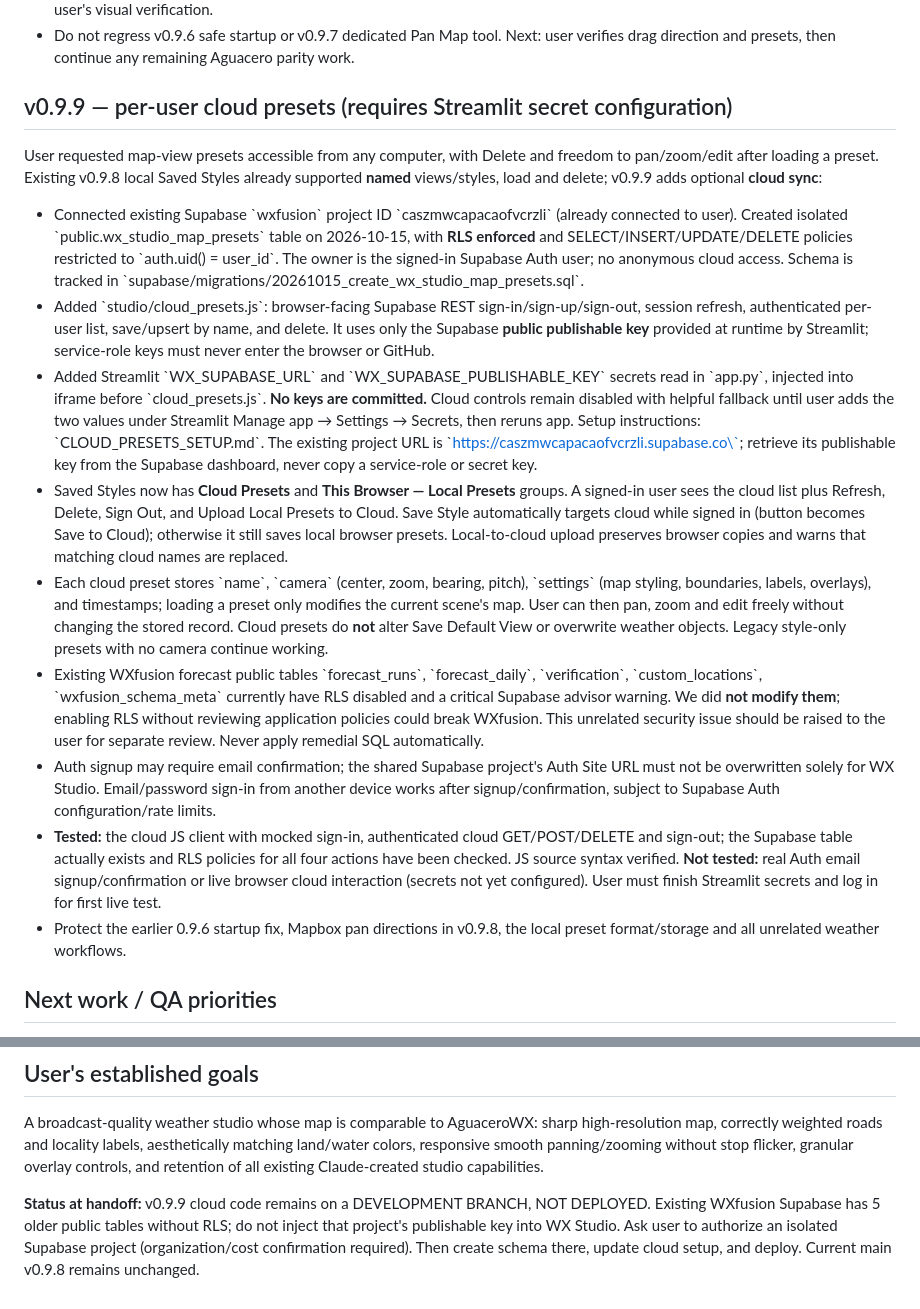
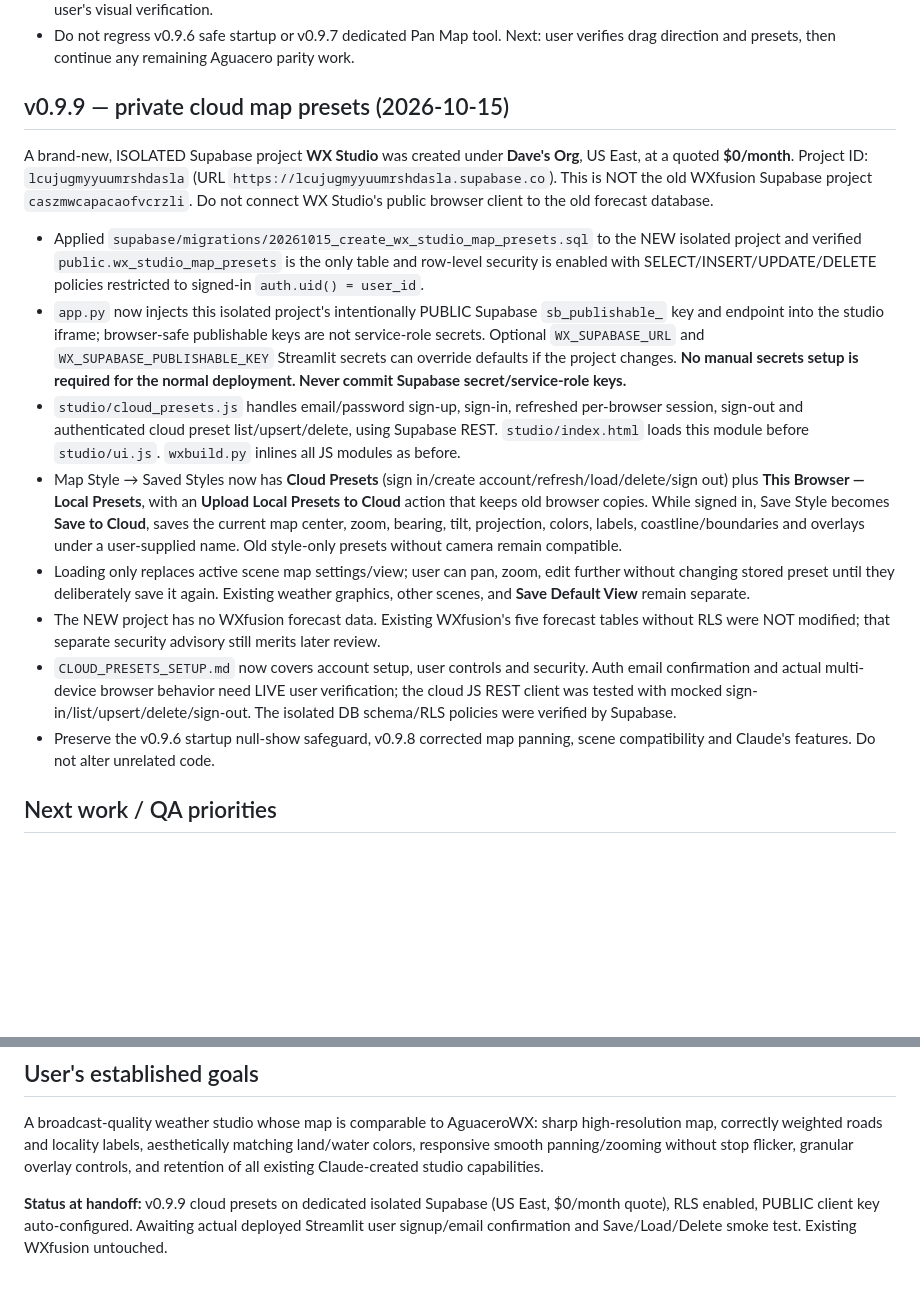
Before and after one commit to bruced39/wx-studio, a Markdown page: AI_HANDOFF.md, 2 parts joined by grey strips. GitHub-like rendering; blank space fills up the shorter version.

Commit message:
docs: finalize isolated WX Studio cloud handoff and no-secrets setup

```diff
--- a/AI_HANDOFF.md
+++ b/AI_HANDOFF.md
@@ -131,19 +131,18 @@ User reported on Oct 15, 2026 that left-mouse panning still did not work after v
 - Focused V8 tests passed for named preset saving/restoration (including location, zoom, pitch, bearing, overlays, and projection), legacy style-only compatibility, and right/left/up/down pan directions. Full Streamlit + Firefox browser interactions still need the user's visual verification.
 - Do not regress v0.9.6 safe startup or v0.9.7 dedicated Pan Map tool. Next: user verifies drag direction and presets, then continue any remaining Aguacero parity work.
 
-## v0.9.9 — per-user cloud presets (requires Streamlit secret configuration)
+## v0.9.9 — private cloud map presets (2026-10-15)
 
-User requested map-view presets accessible from any computer, with Delete and freedom to pan/zoom/edit after loading a preset. Existing v0.9.8 local Saved Styles already supported **named** views/styles, load and delete; v0.9.9 adds optional **cloud sync**:
+A brand-new, ISOLATED Supabase project **WX Studio** was created under **Dave's Org**, US East, at a quoted **$0/month**. Project ID: `lcujugmyyuumrshdasla` (URL `https://lcujugmyyuumrshdasla.supabase.co`). This is NOT the old WXfusion Supabase project `caszmwcapacaofvcrzli`. Do not connect WX Studio's public browser client to the old forecast database.
 
-- Connected existing Supabase \`wxfusion\` project ID \`caszmwcapacaofvcrzli\` (already connected to user). Created isolated \`public.wx_studio_map_presets\` table on 2026-10-15, with **RLS enforced** and SELECT/INSERT/UPDATE/DELETE policies restricted to \`auth.uid() = user_id\`. The owner is the signed-in Supabase Auth user; no anonymous cloud access. Schema is tracked in \`supabase/migrations/20261015_create_wx_studio_map_presets.sql\`.
-- Added \`studio/cloud_presets.js\`: browser-facing Supabase REST sign-in/sign-up/sign-out, session refresh, authenticated per-user list, save/upsert by name, and delete. It uses only the Supabase **public publishable key** provided at runtime by Streamlit; service-role keys must never enter the browser or GitHub.
-- Added Streamlit \`WX_SUPABASE_URL\` and \`WX_SUPABASE_PUBLISHABLE_KEY\` secrets read in \`app.py\`, injected into iframe before \`cloud_presets.js\`. **No keys are committed.** Cloud controls remain disabled with helpful fallback until user adds the two values under Streamlit Manage app → Settings → Secrets, then reruns app. Setup instructions: \`CLOUD_PRESETS_SETUP.md\`. The existing project URL is \`https://caszmwcapacaofvcrzli.supabase.co\`; retrieve its publishable key from the Supabase dashboard, never copy a service-role or secret key.
-- Saved Styles now has **Cloud Presets** and **This Browser — Local Presets** groups. A signed-in user sees the cloud list plus Refresh, Delete, Sign Out, and Upload Local Presets to Cloud. Save Style automatically targets cloud while signed in (button becomes Save to Cloud); otherwise it still saves local browser presets. Local-to-cloud upload preserves browser copies and warns that matching cloud names are replaced.
-- Each cloud preset stores \`name\`, \`camera\` (center, zoom, bearing, pitch), \`settings\` (map styling, boundaries, labels, overlays), and timestamps; loading a preset only modifies the current scene's map. User can then pan, zoom and edit freely without changing the stored record. Cloud presets do **not** alter Save Default View or overwrite weather objects. Legacy style-only presets with no camera continue working.
-- Existing WXfusion forecast public tables \`forecast_runs\`, \`forecast_daily\`, \`verification\`, \`custom_locations\`, \`wxfusion_schema_meta\` currently have RLS disabled and a critical Supabase advisor warning. We did **not modify them**; enabling RLS without reviewing application policies could break WXfusion. This unrelated security issue should be raised to the user for separate review. Never apply remedial SQL automatically.
-- Auth signup may require email confirmation; the shared Supabase project's Auth Site URL must not be overwritten solely for WX Studio. Email/password sign-in from another device works after signup/confirmation, subject to Supabase Auth configuration/rate limits.
-- **Tested:** the cloud JS client with mocked sign-in, authenticated cloud GET/POST/DELETE and sign-out; the Supabase table actually exists and RLS policies for all four actions have been checked. JS source syntax verified. **Not tested:** real Auth email signup/confirmation or live browser cloud interaction (secrets not yet configured). User must finish Streamlit secrets and log in for first live test.
-- Protect the earlier 0.9.6 startup fix, Mapbox pan directions in v0.9.8, the local preset format/storage and all unrelated weather workflows.
+- Applied `supabase/migrations/20261015_create_wx_studio_map_presets.sql` to the NEW isolated project and verified `public.wx_studio_map_presets` is the only table and row-level security is enabled with SELECT/INSERT/UPDATE/DELETE policies restricted to signed-in `auth.uid() = user_id`.
+- `app.py` now injects this isolated project's intentionally PUBLIC Supabase `sb_publishable_` key and endpoint into the studio iframe; browser-safe publishable keys are not service-role secrets. Optional `WX_SUPABASE_URL` and `WX_SUPABASE_PUBLISHABLE_KEY` Streamlit secrets can override defaults if the project changes. **No manual secrets setup is required for the normal deployment. Never commit Supabase secret/service-role keys.**
+- `studio/cloud_presets.js` handles email/password sign-up, sign-in, refreshed per-browser session, sign-out and authenticated cloud preset list/upsert/delete, using Supabase REST. `studio/index.html` loads this module before `studio/ui.js`. `wxbuild.py` inlines all JS modules as before.
+- Map Style → Saved Styles now has **Cloud Presets** (sign in/create account/refresh/load/delete/sign out) plus **This Browser — Local Presets**, with an **Upload Local Presets to Cloud** action that keeps old browser copies. While signed in, Save Style becomes **Save to Cloud**, saves the current map center, zoom, bearing, tilt, projection, colors, labels, coastline/boundaries and overlays under a user-supplied name. Old style-only presets without camera remain compatible.
+- Loading only replaces active scene map settings/view; user can pan, zoom, edit further without changing stored preset until they deliberately save it again. Existing weather graphics, other scenes, and **Save Default View** remain separate.
+- The NEW project has no WXfusion forecast data. Existing WXfusion's five forecast tables without RLS were NOT modified; that separate security advisory still merits later review.
+- `CLOUD_PRESETS_SETUP.md` now covers account setup, user controls and security. Auth email confirmation and actual multi-device browser behavior need LIVE user verification; the cloud JS REST client was tested with mocked sign-in/list/upsert/delete/sign-out. The isolated DB schema/RLS policies were verified by Supabase.
+- Preserve the v0.9.6 startup null-show safeguard, v0.9.8 corrected map panning, scene compatibility and Claude's features. Do not alter unrelated code.
 
 ## Next work / QA priorities
 
@@ -169,4 +168,4 @@ User requested map-view presets accessible from any computer, with Delete and fr
 
 A broadcast-quality weather studio whose map is comparable to AguaceroWX: sharp high-resolution map, correctly weighted roads and locality labels, aesthetically matching land/water colors, responsive smooth panning/zooming without stop flicker, granular overlay controls, and retention of all existing Claude-created studio capabilities.
 
-**Status at handoff:** v0.9.9 cloud code remains on a DEVELOPMENT BRANCH, NOT DEPLOYED. Existing WXfusion Supabase has 5 older public tables without RLS; do not inject that project's publishable key into WX Studio. Ask user to authorize an isolated Supabase project (organization/cost confirmation required). Then create schema there, update cloud setup, and deploy. Current main v0.9.8 remains unchanged.
+**Status at handoff:** v0.9.9 cloud presets on dedicated isolated Supabase (US East, $0/month quote), RLS enabled, PUBLIC client key auto-configured. Awaiting actual deployed Streamlit user signup/email confirmation and Save/Load/Delete smoke test. Existing WXfusion untouched.
```
